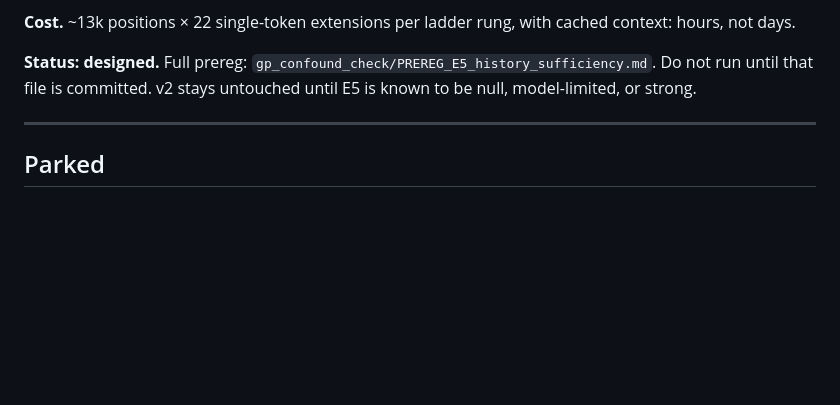
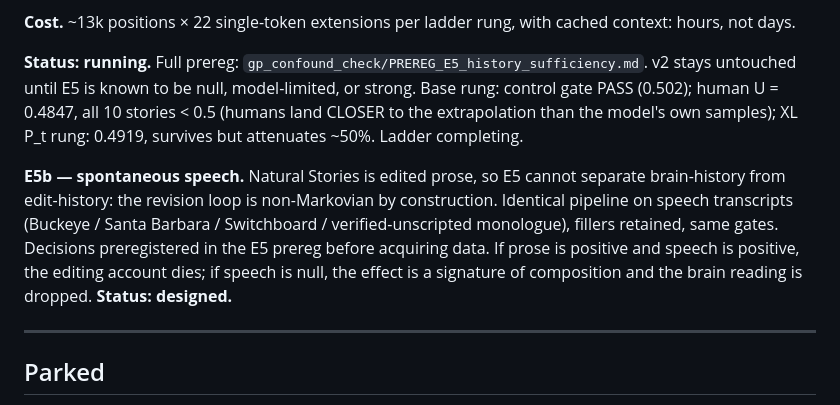
Before and after one commit to elanbarenholtz/garden-path-tee-curvature, a Markdown page: EXPERIMENTS.md, the part around the change. Drawn GitHub-style; blank space fills up the shorter version.

```diff
--- a/EXPERIMENTS.md
+++ b/EXPERIMENTS.md
@@ -170,9 +170,20 @@ built-in falsification (the AI-sampled control).
 **Cost.** ~13k positions × 22 single-token extensions per ladder rung, with
 cached context: hours, not days.
 
-**Status: designed.** Full prereg: `gp_confound_check/PREREG_E5_history_sufficiency.md`.
-Do not run until that file is committed. v2 stays untouched until E5 is known
-to be null, model-limited, or strong.
+**Status: running.** Full prereg: `gp_confound_check/PREREG_E5_history_sufficiency.md`.
+v2 stays untouched until E5 is known to be null, model-limited, or strong.
+Base rung: control gate PASS (0.502); human U = 0.4847, all 10 stories < 0.5
+(humans land CLOSER to the extrapolation than the model's own samples);
+XL P_t rung: 0.4919, survives but attenuates ~50%. Ladder completing.
+
+**E5b — spontaneous speech.** Natural Stories is edited prose, so E5 cannot
+separate brain-history from edit-history: the revision loop is non-Markovian
+by construction. Identical pipeline on speech transcripts (Buckeye / Santa
+Barbara / Switchboard / verified-unscripted monologue), fillers retained,
+same gates. Decisions preregistered in the E5 prereg before acquiring data.
+If prose is positive and speech is positive, the editing account dies; if
+speech is null, the effect is a signature of composition and the brain
+reading is dropped. **Status: designed.**
 
 ---
 
```
Also changed, not shown: gp_confound_check/PREREG_E5_history_sufficiency.md (+35 -0 lines).
